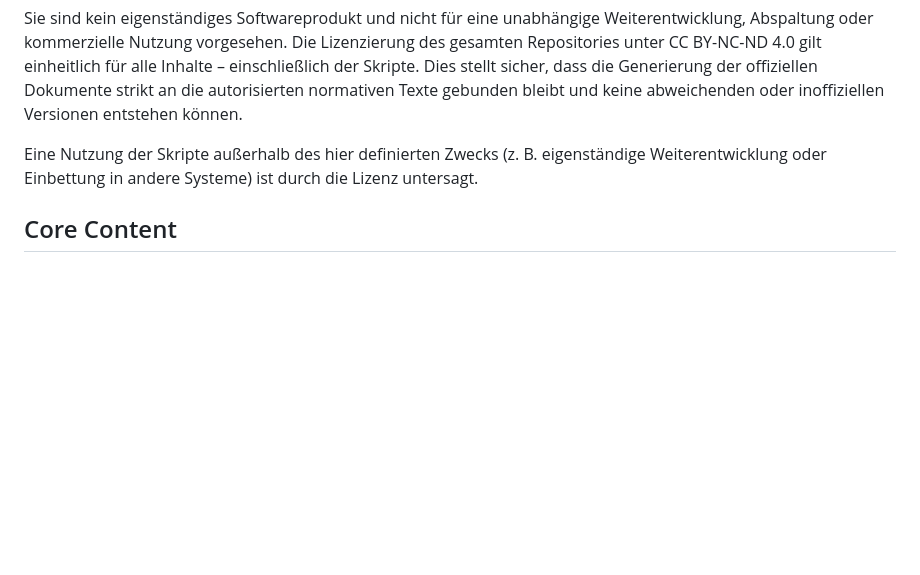
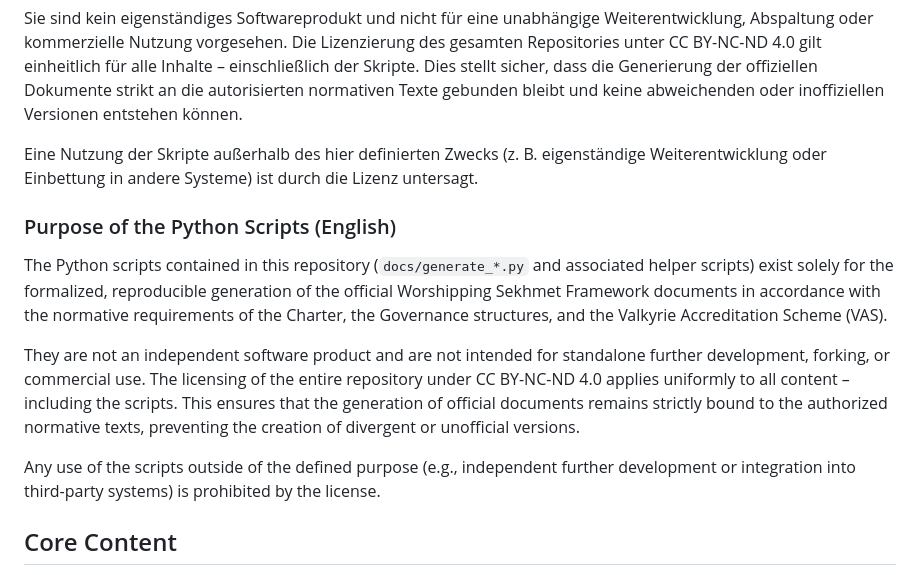
Before and after one commit to WorshippingSekhmet/ws-documents, a Markdown page: README.md, the part around the change. GitHub-like rendering; blank space fills up the shorter version.

Commit message:
Add bilingual (German + English) purpose statement for Python scripts

```diff
--- a/README.md
+++ b/README.md
@@ -37,6 +37,14 @@ Die im Repository enthaltenen Python-Skripte (`docs/generate_*.py` sowie zugehö
 Sie sind kein eigenständiges Softwareprodukt und nicht für eine unabhängige Weiterentwicklung, Abspaltung oder kommerzielle Nutzung vorgesehen. Die Lizenzierung des gesamten Repositories unter CC BY-NC-ND 4.0 gilt einheitlich für alle Inhalte – einschließlich der Skripte. Dies stellt sicher, dass die Generierung der offiziellen Dokumente strikt an die autorisierten normativen Texte gebunden bleibt und keine abweichenden oder inoffiziellen Versionen entstehen können.
 
 Eine Nutzung der Skripte außerhalb des hier definierten Zwecks (z. B. eigenständige Weiterentwicklung oder Einbettung in andere Systeme) ist durch die Lizenz untersagt.
+
+### Purpose of the Python Scripts (English)
+
+The Python scripts contained in this repository (`docs/generate_*.py` and associated helper scripts) exist solely for the formalized, reproducible generation of the official Worshipping Sekhmet Framework documents in accordance with the normative requirements of the Charter, the Governance structures, and the Valkyrie Accreditation Scheme (VAS).
+
+They are not an independent software product and are not intended for standalone further development, forking, or commercial use. The licensing of the entire repository under CC BY-NC-ND 4.0 applies uniformly to all content – including the scripts. This ensures that the generation of official documents remains strictly bound to the authorized normative texts, preventing the creation of divergent or unofficial versions.
+
+Any use of the scripts outside of the defined purpose (e.g., independent further development or integration into third-party systems) is prohibited by the license.
 
 ## Core Content
 
```
